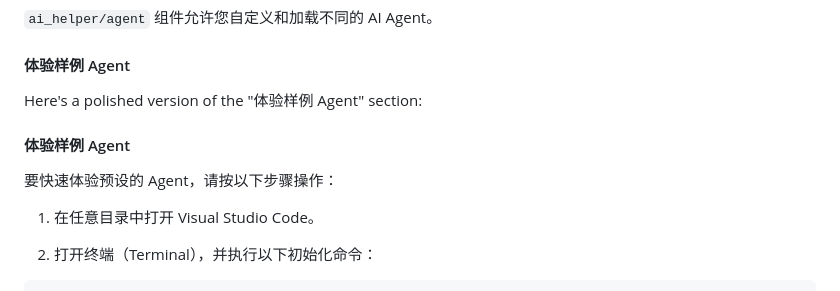
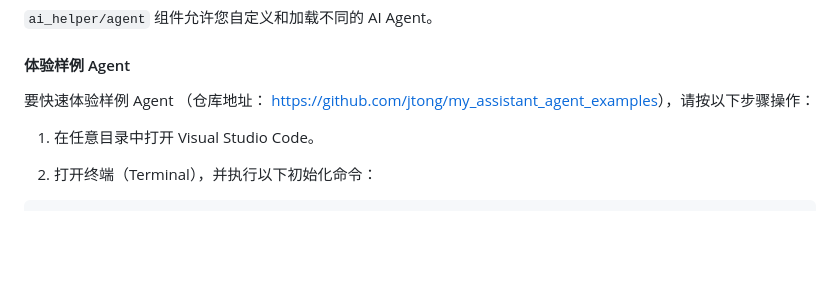
Before and after one commit to jtong/my_assistant_vs_plugin, a Markdown page: README.md, the part around the change. GitHub-like rendering; blank space fills up the shorter version.

Commit message:
add example repo url

```diff
--- a/README.md
+++ b/README.md
@@ -77,11 +77,7 @@
 
 #### 体验样例 Agent
 
-Here's a polished version of the "体验样例 Agent" section:
-
-#### 体验样例 Agent
-
-要快速体验预设的 Agent，请按以下步骤操作：
+要快速体验样例 Agent （仓库地址： [https://github.com/jtong/my_assistant_agent_examples](https://github.com/jtong/my_assistant_agent_examples)），请按以下步骤操作：
 
 1. 在任意目录中打开 Visual Studio Code。
 
```
